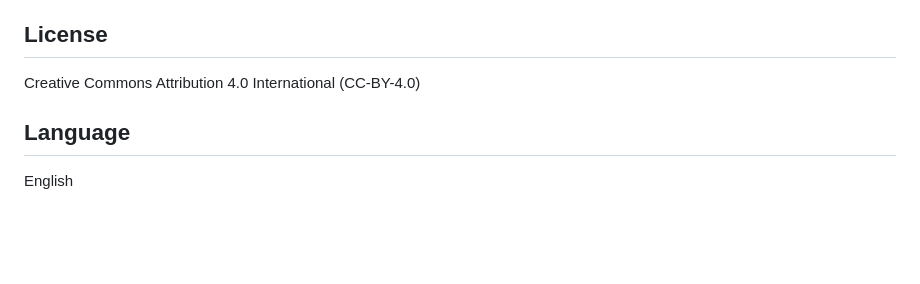
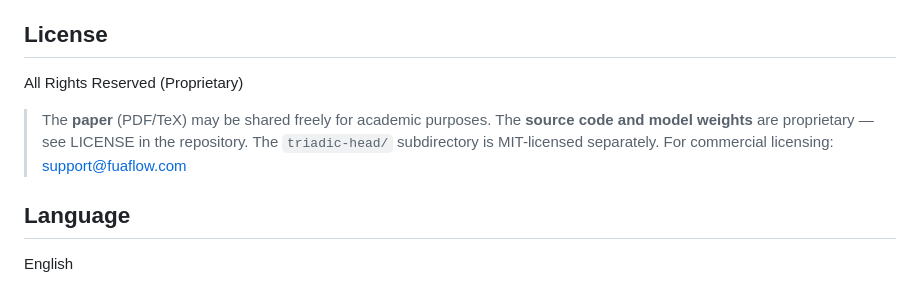
Before and after one commit to arturoornelasb/triadic-microgpt, a Markdown page: ZENODO_METADATA.md, the part around the change. Rendered like a GitHub page; blank space fills up the shorter version.

Commit message:
fix: correct license in ZENODO_METADATA.md to proprietary
Repository uses a proprietary license, not CC-BY-4.0.
Only triadic-head/ is MIT. Updated metadata accordingly.

Co-Authored-By: Claude Opus 4.6 <noreply@anthropic.com>

```diff
--- a/ZENODO_METADATA.md
+++ b/ZENODO_METADATA.md
@@ -39,7 +39,12 @@ TriadicGPT achieves 98% analogy verification (50/51 analogies), 100% signature u
 - GPT
 
 ## License
-Creative Commons Attribution 4.0 International (CC-BY-4.0)
+All Rights Reserved (Proprietary)
+
+> The **paper** (PDF/TeX) may be shared freely for academic purposes.
+> The **source code and model weights** are proprietary — see LICENSE in the repository.
+> The `triadic-head/` subdirectory is MIT-licensed separately.
+> For commercial licensing: support@fuaflow.com
 
 ## Language
 English
```
